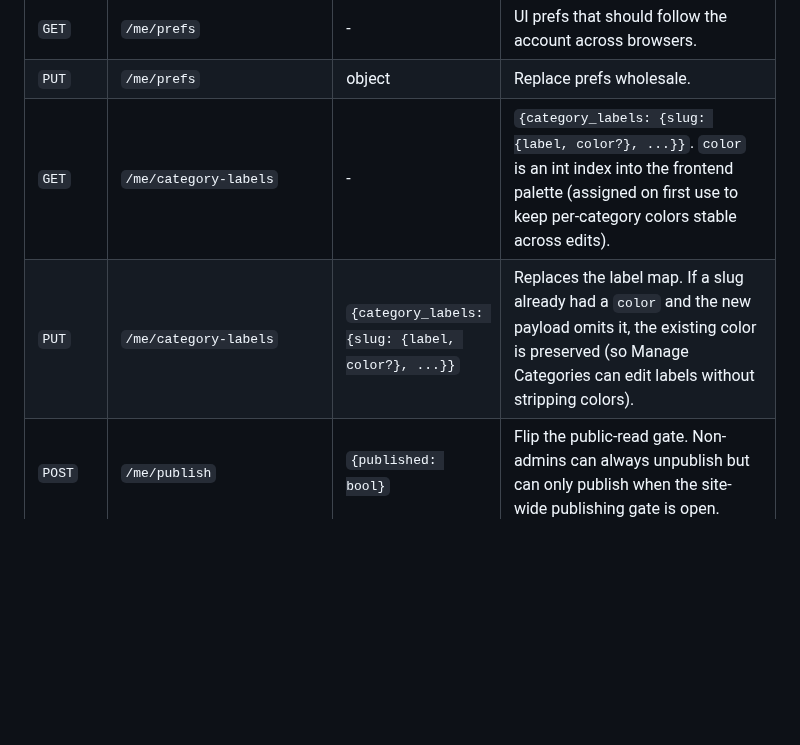
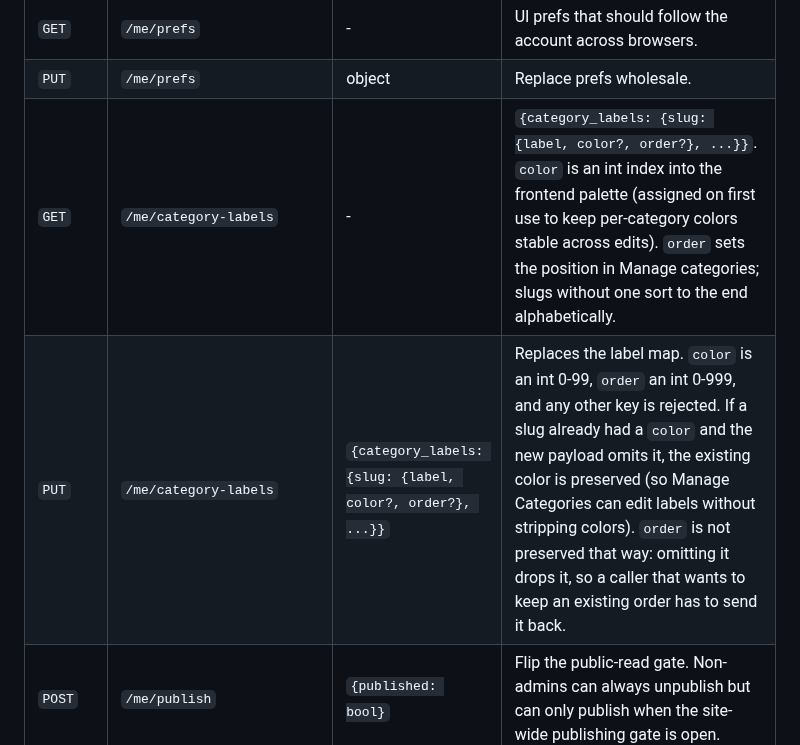
Before and after one commit to polybjorn/ferd, a Markdown page: docs/api.md, the part around the change. Rendered like a GitHub page; blank space fills up the shorter version.

Commit message:
docs: document the category-labels order field
The API reference listed only {label, color?}, so a client written from
it would strip ordering on every PUT. Also records the accepted ranges
and that the server re-attaches an omitted color but not an omitted
order.

```diff
--- a/docs/api.md
+++ b/docs/api.md
@@ -53,8 +53,8 @@ All paths read and write the signed-in user's own folder (`users/<self>/`).
 | `POST` | `/regions/delete` | `{name}` | Delete an empty region directory. `409` if it's not empty. |
 | `GET` | `/me/prefs` | - | UI prefs that should follow the account across browsers. |
 | `PUT` | `/me/prefs` | object | Replace prefs wholesale. |
-| `GET` | `/me/category-labels` | - | `{category_labels: {slug: {label, color?}, ...}}`. `color` is an int index into the frontend palette (assigned on first use to keep per-category colors stable across edits). |
-| `PUT` | `/me/category-labels` | `{category_labels: {slug: {label, color?}, ...}}` | Replaces the label map. If a slug already had a `color` and the new payload omits it, the existing color is preserved (so Manage Categories can edit labels without stripping colors). |
+| `GET` | `/me/category-labels` | - | `{category_labels: {slug: {label, color?, order?}, ...}}`. `color` is an int index into the frontend palette (assigned on first use to keep per-category colors stable across edits). `order` sets the position in Manage categories; slugs without one sort to the end alphabetically. |
+| `PUT` | `/me/category-labels` | `{category_labels: {slug: {label, color?, order?}, ...}}` | Replaces the label map. `color` is an int 0-99, `order` an int 0-999, and any other key is rejected. If a slug already had a `color` and the new payload omits it, the existing color is preserved (so Manage Categories can edit labels without stripping colors). `order` is not preserved that way: omitting it drops it, so a caller that wants to keep an existing order has to send it back. |
 | `POST` | `/me/publish` | `{published: bool}` | Flip the public-read gate. Non-admins can always unpublish but can only publish when the site-wide publishing gate is open. |
 | `GET` | `/me/export` | - | Returns a zip of the user's folder (`places.json`, `routes.json`, `metadata.json`, `prefs.json`, `category-labels.json`, `gpx/...`). Excludes dotfiles, backup files (`*.bak`, `*~`), and OS metadata (`.DS_Store`, `Thumbs.db`). |
 | `POST` | `/me/import?mode=replace\|merge\|prefs` | zip body | `Content-Type: application/zip`. `replace` deletes existing top-level files and the `gpx/` tree before writing; `merge` appends places by unique name and updates metadata/prefs/labels by key; `prefs` only merges `prefs.json` + `category-labels.json` and skips places/routes/metadata/GPX even if they're in the archive. GPX files always have PII stripped on import. Triggers manifest regen. |
```
Also changed, not shown: CHANGELOG.md (+1 -0 lines).
